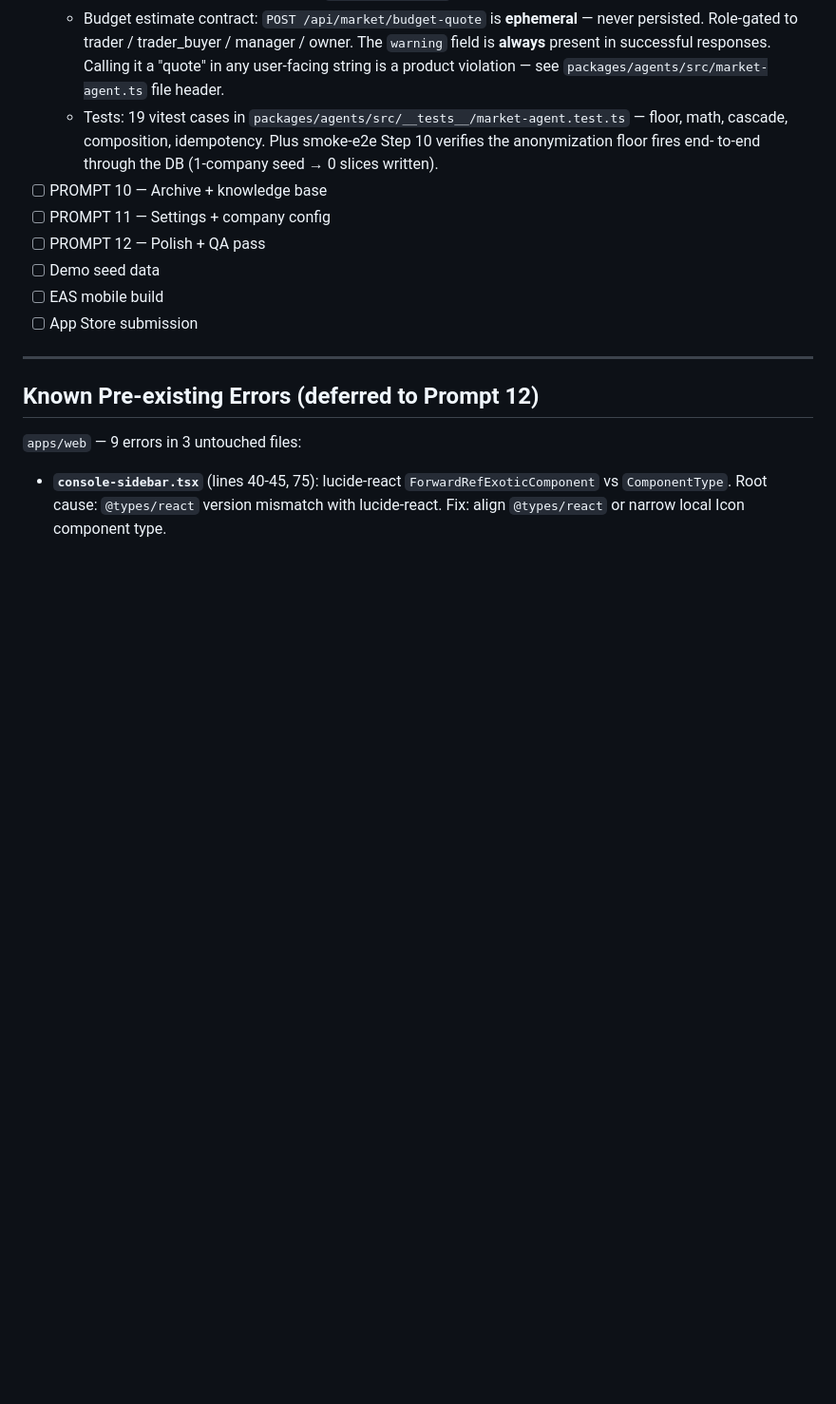
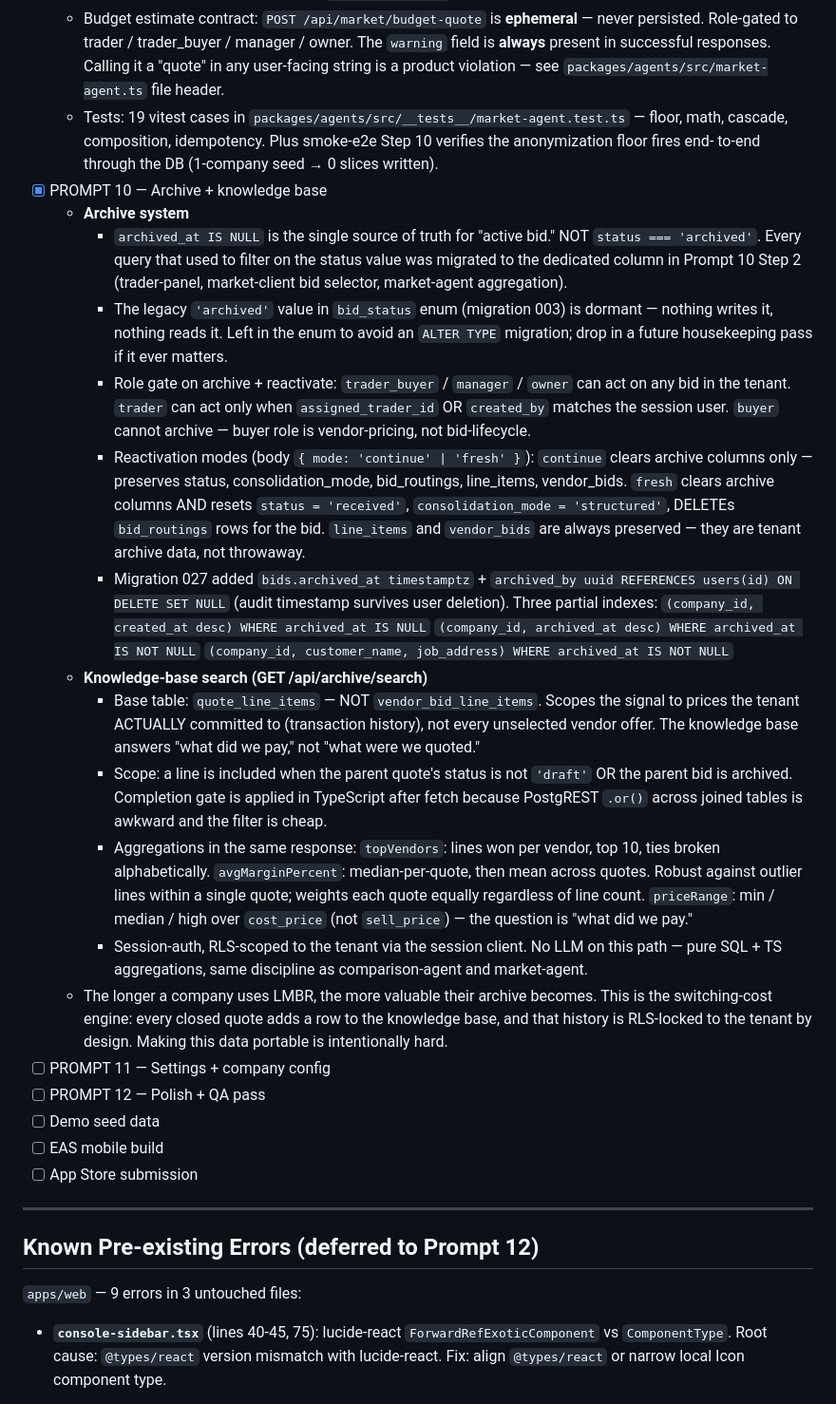
Before and after one commit to billwest-Testground/LMBR, a Markdown page: CLAUDE.md, the part around the change. Shown at 95% size. Drawn GitHub-style; blank space fills up the shorter version.

Commit message:
docs(claude): Prompt 10 complete — archive + knowledge base
Marked PROMPT 10 complete in the build status checklist and
added an Archive + Knowledge Base section covering:

Archive system:
  - archived_at IS NULL as single source of truth (not
    status === 'archived'). Legacy enum value dormant.
  - Role gate: trader/trader_buyer/manager/owner, with
    trader scoped to own bids (assigned_trader_id OR
    created_by). Buyer explicitly excluded.
  - Reactivation modes: continue (archive columns only)
    vs fresh (clears columns + resets status/
    consolidation + DELETEs bid_routings; line_items
    and vendor_bids always preserved).
  - Migration 027 adds columns + 3 partial indexes for
    the active / archived / repeats-grouping queries.

Knowledge-base search:
  - Base table quote_line_items (transaction history),
    not vendor_bid_line_items.
  - Scope: non-draft quotes OR archived bids; gate
    applied in TS post-fetch.
  - Aggregations: top vendors by lines-won, avg margin
    via median-per-quote then mean-across-quotes, price
    range over cost_price (not sell_price — the
    question is "what did we pay").
  - GET /api/archive/search — RLS-scoped. No LLM.
  - The switching-cost engine: archive grows in value
    with tenure; RLS makes it non-portable by design.

Co-Authored-By: Claude Opus 4.7 (1M context) <noreply@anthropic.com>

```diff
--- a/CLAUDE.md
+++ b/CLAUDE.md
@@ -768,7 +768,66 @@ Track progress here as modules are completed:
       — floor, math, cascade, composition, idempotency. Plus
       smoke-e2e Step 10 verifies the anonymization floor fires end-
       to-end through the DB (1-company seed → 0 slices written).
-- [ ] PROMPT 10 — Archive + knowledge base
+- [x] PROMPT 10 — Archive + knowledge base
+    - **Archive system**
+      - `archived_at IS NULL` is the single source of truth for
+        "active bid." NOT `status === 'archived'`. Every query that
+        used to filter on the status value was migrated to the
+        dedicated column in Prompt 10 Step 2 (trader-panel,
+        market-client bid selector, market-agent aggregation).
+      - The legacy `'archived'` value in `bid_status` enum (migration
+        003) is dormant — nothing writes it, nothing reads it. Left
+        in the enum to avoid an `ALTER TYPE` migration; drop in a
+        future housekeeping pass if it ever matters.
+      - Role gate on archive + reactivate: `trader_buyer` /
+        `manager` / `owner` can act on any bid in the tenant.
+        `trader` can act only when `assigned_trader_id` OR
+        `created_by` matches the session user. `buyer` cannot
+        archive — buyer role is vendor-pricing, not bid-lifecycle.
+      - Reactivation modes (body `{ mode: 'continue' | 'fresh' }`):
+          `continue` clears archive columns only — preserves status,
+            consolidation_mode, bid_routings, line_items, vendor_bids.
+          `fresh` clears archive columns AND resets `status =
+            'received'`, `consolidation_mode = 'structured'`,
+            DELETEs `bid_routings` rows for the bid. `line_items`
+            and `vendor_bids` are always preserved — they are
+            tenant archive data, not throwaway.
+      - Migration 027 added `bids.archived_at timestamptz` +
+        `archived_by uuid REFERENCES users(id) ON DELETE SET NULL`
+        (audit timestamp survives user deletion). Three partial
+        indexes:
+          `(company_id, created_at desc) WHERE archived_at IS NULL`
+          `(company_id, archived_at desc) WHERE archived_at IS NOT NULL`
+          `(company_id, customer_name, job_address) WHERE archived_at IS NOT NULL`
+    - **Knowledge-base search (GET /api/archive/search)**
+      - Base table: `quote_line_items` — NOT `vendor_bid_line_items`.
+        Scopes the signal to prices the tenant ACTUALLY committed
+        to (transaction history), not every unselected vendor
+        offer. The knowledge base answers "what did we pay," not
+        "what were we quoted."
+      - Scope: a line is included when the parent quote's status
+        is not `'draft'` OR the parent bid is archived. Completion
+        gate is applied in TypeScript after fetch because
+        PostgREST `.or()` across joined tables is awkward and the
+        filter is cheap.
+      - Aggregations in the same response:
+          `topVendors`: lines won per vendor, top 10, ties broken
+            alphabetically.
+          `avgMarginPercent`: median-per-quote, then mean across
+            quotes. Robust against outlier lines within a single
+            quote; weights each quote equally regardless of line
+            count.
+          `priceRange`: min / median / high over `cost_price`
+            (not `sell_price`) — the question is "what did we
+            pay."
+      - Session-auth, RLS-scoped to the tenant via the session
+        client. No LLM on this path — pure SQL + TS aggregations,
+        same discipline as comparison-agent and market-agent.
+    - The longer a company uses LMBR, the more valuable their
+      archive becomes. This is the switching-cost engine: every
+      closed quote adds a row to the knowledge base, and that
+      history is RLS-locked to the tenant by design. Making this
+      data portable is intentionally hard.
 - [ ] PROMPT 11 — Settings + company config
 - [ ] PROMPT 12 — Polish + QA pass
 - [ ] Demo seed data
```
